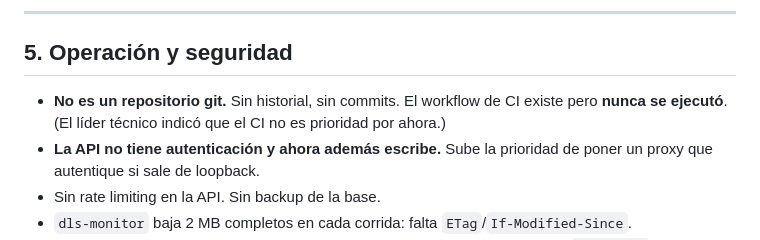
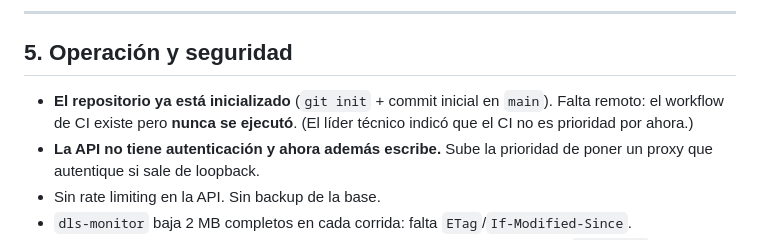
Before and after one commit to gutes/leaks-monitor, a Markdown page: docs/pendientes.md, the part around the change. Rendered like a GitHub page.

Commit message:
docs: actualizar el estado del repositorio en pendientes
Co-Authored-By: Claude Opus 5 (1M context) <noreply@anthropic.com>
Claude-Session: https://claude.ai/code/session_019qx8ZazDEMf5EsDzBk9Lor

```diff
--- a/docs/pendientes.md
+++ b/docs/pendientes.md
@@ -48,7 +48,7 @@ Las tomé yo para no bloquear. Todas son reversibles.
 
 ## 5. Operación y seguridad
 
-- **No es un repositorio git.** Sin historial, sin commits. El workflow de CI existe pero **nunca se ejecutó**. (El líder técnico indicó que el CI no es prioridad por ahora.)
+- **El repositorio ya está inicializado** (`git init` + commit inicial en `main`). Falta remoto: el workflow de CI existe pero **nunca se ejecutó**. (El líder técnico indicó que el CI no es prioridad por ahora.)
 - **La API no tiene autenticación y ahora además escribe.** Sube la prioridad de poner un proxy que autentique si sale de loopback.
 - Sin rate limiting en la API. Sin backup de la base.
 - `dls-monitor` baja 2 MB completos en cada corrida: falta `ETag`/`If-Modified-Since`.
```
